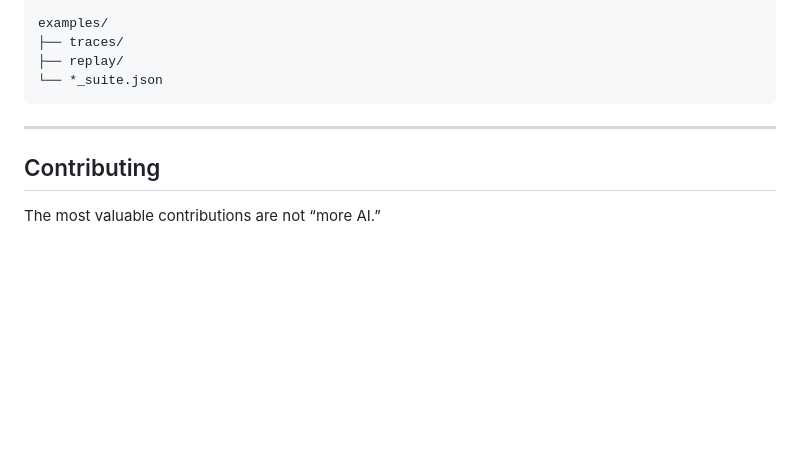
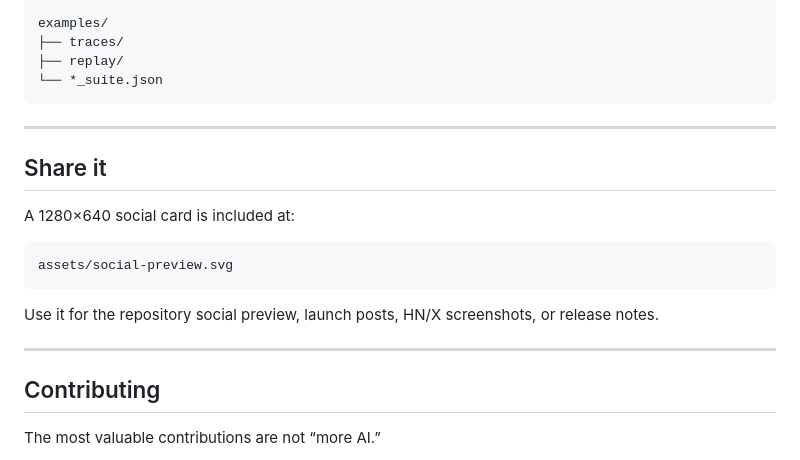
Before and after one commit to hippoley/CounterProof, a Markdown page: README.md, the part around one of its changes. Rendered like a GitHub page; blank space fills up the shorter version.

````diff
--- a/README.md
+++ b/README.md
@@ -423,6 +429,18 @@ examples/
 
 ---
 
+## Share it
+
+A 1280×640 social card is included at:
+
+```text
+assets/social-preview.svg
+```
+
+Use it for the repository social preview, launch posts, HN/X screenshots, or release notes.
+
+---
+
 ## Contributing
 
 The most valuable contributions are not “more AI.”
````
Also changed, not shown: other parts of README.md (+6 -0 lines).
